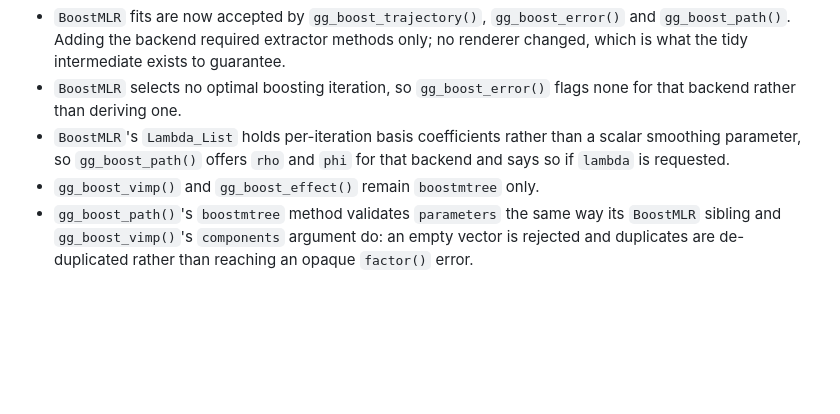
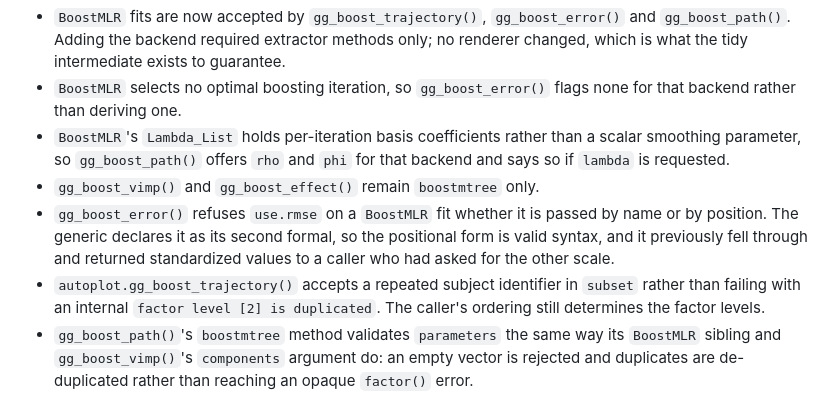
Before and after one commit to ehrlinger/ggBoostedTrees, a Markdown page: NEWS.md, the part around the change. Drawn GitHub-style; blank space fills up the shorter version.

Commit message:
docs: note the subset and positional use.rmse fixes in NEWS
PR #8 merged without a version bump, deliberately, to avoid colliding with
this branch's bump to 0.0.6. This branch merges second, so it carries the
bullet for that fix along with its own.

Co-Authored-By: Claude Opus 5 <noreply@anthropic.com>

```diff
--- a/NEWS.md
+++ b/NEWS.md
@@ -13,6 +13,13 @@ Version: 0.0.6
   than a scalar smoothing parameter, so `gg_boost_path()` offers `rho` and
   `phi` for that backend and says so if `lambda` is requested.
 * `gg_boost_vimp()` and `gg_boost_effect()` remain `boostmtree` only.
+* `gg_boost_error()` refuses `use.rmse` on a `BoostMLR` fit whether it is
+  passed by name or by position. The generic declares it as its second formal,
+  so the positional form is valid syntax, and it previously fell through and
+  returned standardized values to a caller who had asked for the other scale.
+* `autoplot.gg_boost_trajectory()` accepts a repeated subject identifier in
+  `subset` rather than failing with an internal `factor level [2] is
+  duplicated`. The caller's ordering still determines the factor levels.
 * `gg_boost_path()`'s `boostmtree` method validates `parameters` the same
   way its `BoostMLR` sibling and `gg_boost_vimp()`'s `components` argument
   do: an empty vector is rejected and duplicates are de-duplicated rather
```
